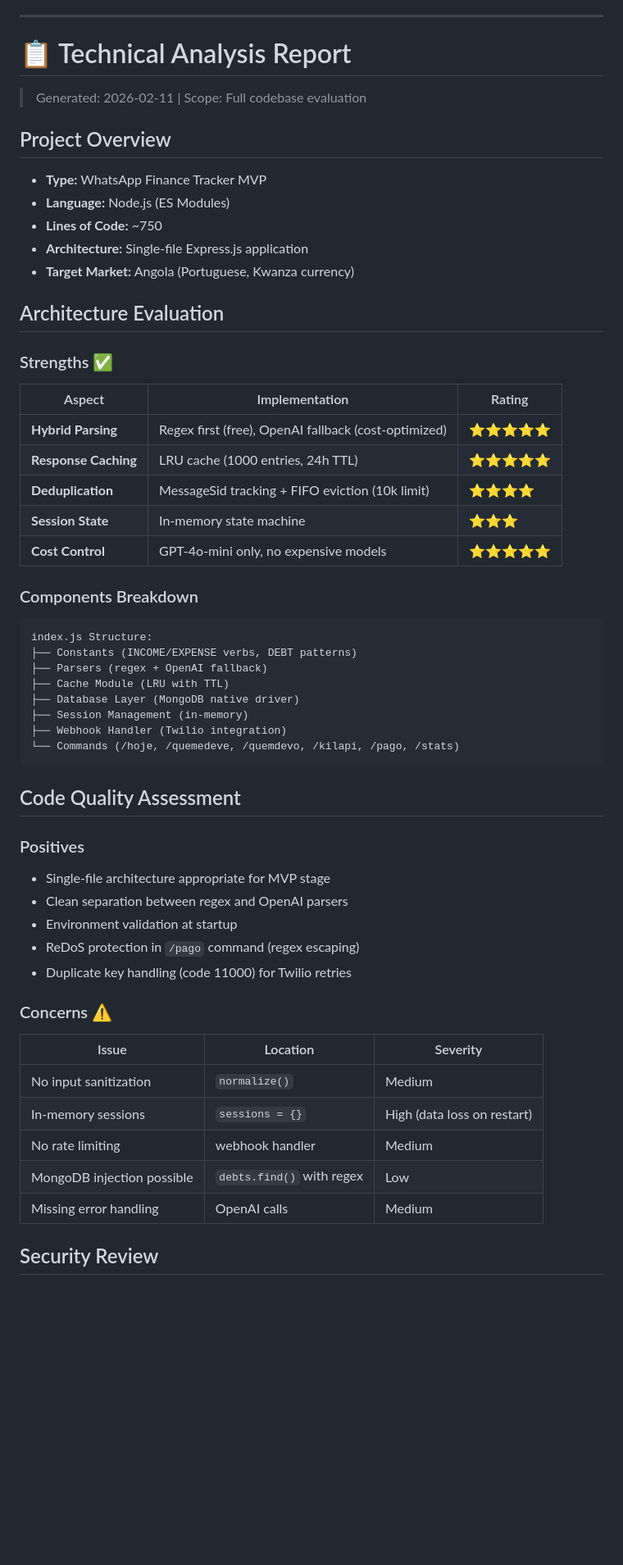
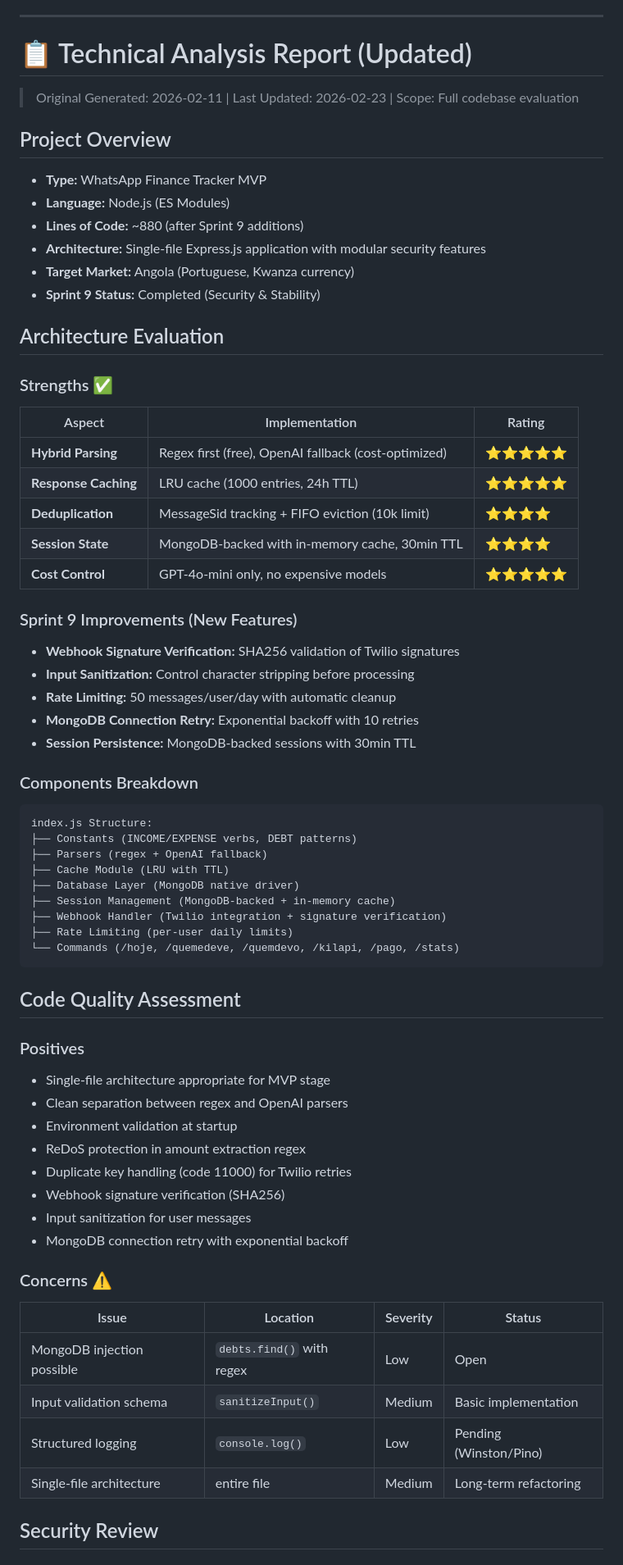
Before and after one commit to Riclex/contador, a Markdown page: Ideas.md, the part around one of its changes. Shown at 82% size. GitHub-like rendering; blank space fills up the shorter version.

````diff
--- a/Ideas.md
+++ b/Ideas.md
@@ -232,16 +232,17 @@ Risk: High churn if it's just a "tracker" and not a "utility" (like generating i
 
 ---
 
-# 📋 Technical Analysis Report
+# 📋 Technical Analysis Report (Updated)
 
-> Generated: 2026-02-11 | Scope: Full codebase evaluation
+> Original Generated: 2026-02-11 | Last Updated: 2026-02-23 | Scope: Full codebase evaluation
 
 ## Project Overview
 - **Type:** WhatsApp Finance Tracker MVP
 - **Language:** Node.js (ES Modules)
-- **Lines of Code:** ~750
-- **Architecture:** Single-file Express.js application
+- **Lines of Code:** ~880 (after Sprint 9 additions)
+- **Architecture:** Single-file Express.js application with modular security features
 - **Target Market:** Angola (Portuguese, Kwanza currency)
+- **Sprint 9 Status:** Completed (Security & Stability)
 
 ## Architecture Evaluation
 
@@ -252,8 +253,15 @@ Risk: High churn if it's just a "tracker" and not a "utility" (like generating i
 | **Hybrid Parsing** | Regex first (free), OpenAI fallback (cost-optimized) | ⭐⭐⭐⭐⭐ |
 | **Response Caching** | LRU cache (1000 entries, 24h TTL) | ⭐⭐⭐⭐⭐ |
 | **Deduplication** | MessageSid tracking + FIFO eviction (10k limit) | ⭐⭐⭐⭐ |
-| **Session State** | In-memory state machine | ⭐⭐⭐ |
+| **Session State** | MongoDB-backed with in-memory cache, 30min TTL | ⭐⭐⭐⭐ |
 | **Cost Control** | GPT-4o-mini only, no expensive models | ⭐⭐⭐⭐⭐ |
+
+### Sprint 9 Improvements (New Features)
+- **Webhook Signature Verification:** SHA256 validation of Twilio signatures
+- **Input Sanitization:** Control character stripping before processing
+- **Rate Limiting:** 50 messages/user/day with automatic cleanup
+- **MongoDB Connection Retry:** Exponential backoff with 10 retries
+- **Session Persistence:** MongoDB-backed sessions with 30min TTL
 
 ### Components Breakdown
 
@@ -263,8 +271,9 @@ index.js Structure:
 ├── Parsers (regex + OpenAI fallback)
 ├── Cache Module (LRU with TTL)
 ├── Database Layer (MongoDB native driver)
-├── Session Management (in-memory)
-├── Webhook Handler (Twilio integration)
+├── Session Management (MongoDB-backed + in-memory cache)
+├── Webhook Handler (Twilio integration + signature verification)
+├── Rate Limiting (per-user daily limits)
 └── Commands (/hoje, /quemedeve, /quemdevo, /kilapi, /pago, /stats)
 ```
 
@@ -274,18 +283,20 @@ index.js Structure:
 - Single-file architecture appropriate for MVP stage
 - Clean separation between regex and OpenAI parsers
 - Environment validation at startup
-- ReDoS protection in `/pago` command (regex escaping)
+- ReDoS protection in amount extraction regex
 - Duplicate key handling (code 11000) for Twilio retries
+- Webhook signature verification (SHA256)
+- Input sanitization for user messages
+- MongoDB connection retry with exponential backoff
 
 ### Concerns ⚠️
 
-| Issue | Location | Severity |
-|-------|----------|----------|
-| No input sanitization | `normalize()` | Medium |
-| In-memory sessions | `sessions = {}` | High (data loss on restart) |
-| No rate limiting | webhook handler | Medium |
-| MongoDB injection possible | `debts.find()` with regex | Low |
-| Missing error handling | OpenAI calls | Medium |
+| Issue | Location | Severity | Status |
+|-------|----------|----------|--------|
+| MongoDB injection possible | `debts.find()` with regex | Low | Open |
+| Input validation schema | `sanitizeInput()` | Medium | Basic implementation |
+| Structured logging | `console.log()` | Low | Pending (Winston/Pino) |
+| Single-file architecture | entire file | Medium | Long-term refactoring |
 
 ## Security Review
 
````
Also changed, not shown: other parts of Ideas.md (+22 -23 lines).
